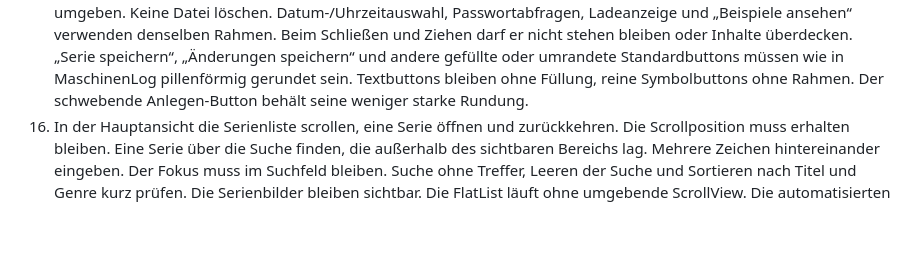
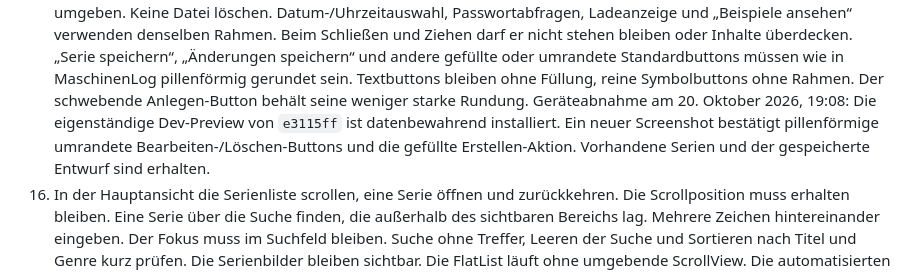
Before and after one commit to wasiliy-strecker/series-log, a Markdown page: docs/VALIDATION.md, the part around the change. Drawn GitHub-style; blank space fills up the shorter version.

Commit message:
Record rounded-button preview installation
Build and install the existing button correction as an explicitly requested standalone Dev preview. Verify package identity, embedded JavaScript, offline permissions and matching signing certificates before the data-preserving update.

Validation: Dev preview build and install passed. Confirmed startup, retained series and draft, and pill-shaped outlined and filled buttons in a fresh device screenshot. Document the device check and APK checksum. No Store build or push.

```diff
--- a/docs/VALIDATION.md
+++ b/docs/VALIDATION.md
@@ -141,6 +141,10 @@ ersten drei Schritte. Die übrigen Schritte dokumentieren bestehende Funktionen.
     umrandete Standardbuttons müssen wie in MaschinenLog pillenförmig gerundet
     sein. Textbuttons bleiben ohne Füllung, reine Symbolbuttons ohne Rahmen.
     Der schwebende Anlegen-Button behält seine weniger starke Rundung.
+    Geräteabnahme am 20. Oktober 2026, 19:08: Die eigenständige Dev-Preview
+    von `e3115ff` ist datenbewahrend installiert. Ein neuer Screenshot bestätigt
+    pillenförmige umrandete Bearbeiten-/Löschen-Buttons und die gefüllte
+    Erstellen-Aktion. Vorhandene Serien und der gespeicherte Entwurf sind erhalten.
 16. In der Hauptansicht die Serienliste scrollen, eine Serie öffnen und
     zurückkehren. Die Scrollposition muss erhalten bleiben. Eine Serie über die
     Suche finden, die außerhalb des sichtbaren Bereichs lag. Mehrere Zeichen
```
Also changed, not shown: 1 other file.
